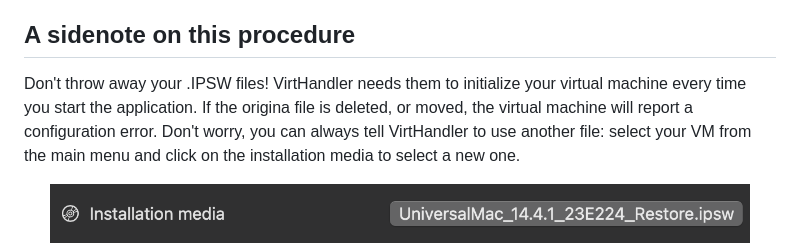
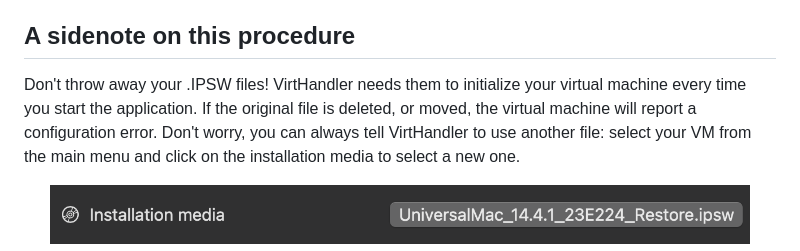
Before and after one commit to iOmega8561/VirtHandlerWiki, a Markdown page: macos-help.md, the part around the change. Rendered like a GitHub page.

```diff
--- a/macos-help.md
+++ b/macos-help.md
@@ -69,6 +69,6 @@ When the installation reaches 100%, a button labeled "**OK**" will appear on the
 And that's it! You can now start your fresh macOS virtual machine!
 
 ## A sidenote on this procedure
-Don't throw away your .IPSW files! VirtHandler needs them to initialize your virtual machine every time you start the application. If the origina file is deleted, or moved, the virtual machine will report a configuration error.
+Don't throw away your .IPSW files! VirtHandler needs them to initialize your virtual machine every time you start the application. If the original file is deleted, or moved, the virtual machine will report a configuration error.
 Don't worry, you can always tell VirtHandler to use another file: select your VM from the main menu and click on the installation media to select a new one.
 <div align="center"> <img src="./Screenshots/installmedia.png" width="700"/> </div>
```
